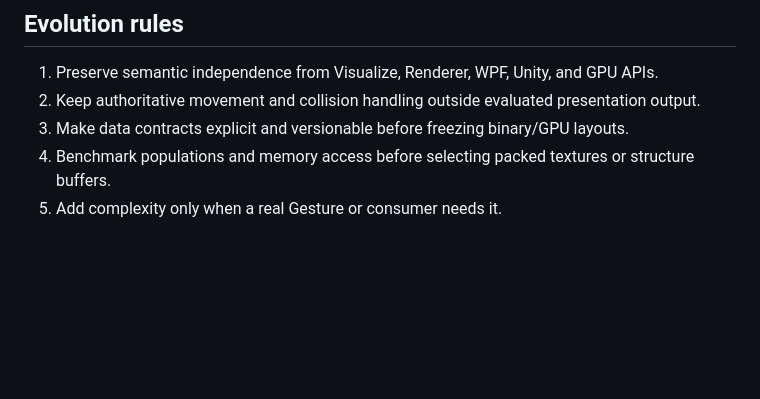
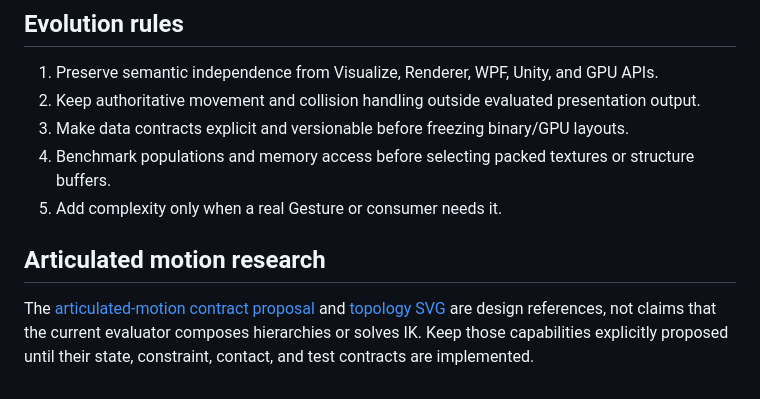
Before and after one commit to TrentBest/TheSingularityWorkshop.Gestures, a Markdown page: docs/ARCHITECTURE.md, the part around the change. Drawn GitHub-style; blank space fills up the shorter version.

Commit message:
Document articulated motion research boundary

```diff
--- a/docs/ARCHITECTURE.md
+++ b/docs/ARCHITECTURE.md
@@ -50,3 +50,8 @@ Floating-point GPU implementations may require explicit tolerances. Those tolera
 3. Make data contracts explicit and versionable before freezing binary/GPU layouts.
 4. Benchmark populations and memory access before selecting packed textures or structure buffers.
 5. Add complexity only when a real Gesture or consumer needs it.
+
+
+## Articulated motion research
+
+The [articulated-motion contract proposal](ARTICULATED_MOTION_CONTRACT_PROPOSAL.md) and [topology SVG](assets/gesture-articulated-topologies.svg) are design references, not claims that the current evaluator composes hierarchies or solves IK. Keep those capabilities explicitly proposed until their state, constraint, contact, and test contracts are implemented.
```
